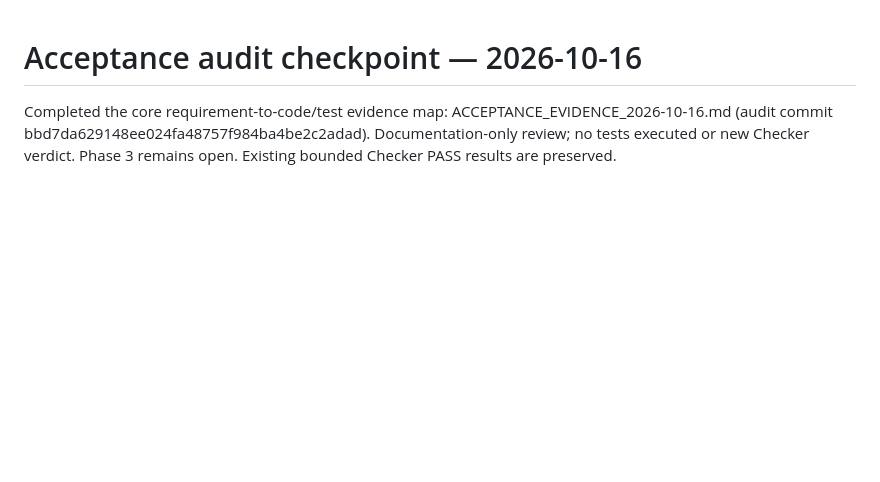
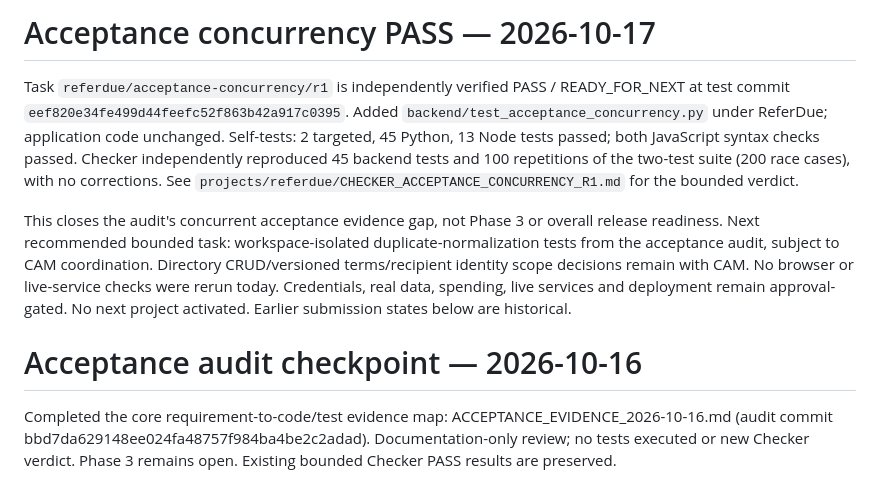
Before and after one commit to srivishwa224-max/Mr-Vishwa, a Markdown page: projects/referdue/CURRENT_HANDOFF.md, the part around the change. Rendered like a GitHub page; blank space fills up the shorter version.

Commit message:
docs(referdue): reconcile independent acceptance concurrency PASS

```diff
--- a/projects/referdue/CURRENT_HANDOFF.md
+++ b/projects/referdue/CURRENT_HANDOFF.md
@@ -1,3 +1,9 @@
+# Acceptance concurrency PASS — 2026-10-17
+
+Task `referdue/acceptance-concurrency/r1` is independently verified PASS / READY_FOR_NEXT at test commit `eef820e34fe499d44feefc52f863b42a917c0395`. Added `backend/test_acceptance_concurrency.py` under ReferDue; application code unchanged. Self-tests: 2 targeted, 45 Python, 13 Node tests passed; both JavaScript syntax checks passed. Checker independently reproduced 45 backend tests and 100 repetitions of the two-test suite (200 race cases), with no corrections. See `projects/referdue/CHECKER_ACCEPTANCE_CONCURRENCY_R1.md` for the bounded verdict.
+
+This closes the audit's concurrent acceptance evidence gap, not Phase 3 or overall release readiness. Next recommended bounded task: workspace-isolated duplicate-normalization tests from the acceptance audit, subject to CAM coordination. Directory CRUD/versioned terms/recipient identity scope decisions remain with CAM. No browser or live-service checks were rerun today. Credentials, real data, spending, live services and deployment remain approval-gated. No next project activated. Earlier submission states below are historical.
+
 # Acceptance audit checkpoint — 2026-10-16
 
 Completed the core requirement-to-code/test evidence map: ACCEPTANCE_EVIDENCE_2026-10-16.md (audit commit bbd7da629148ee024fa48757f984ba4be2c2adad). Documentation-only review; no tests executed or new Checker verdict. Phase 3 remains open. Existing bounded Checker PASS results are preserved.
```
